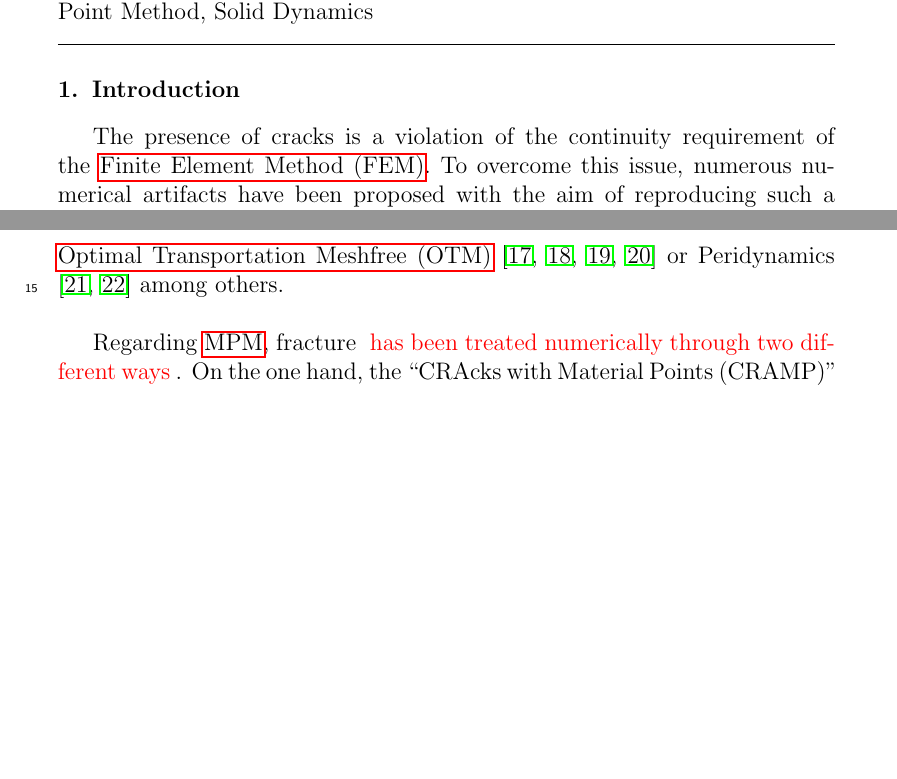
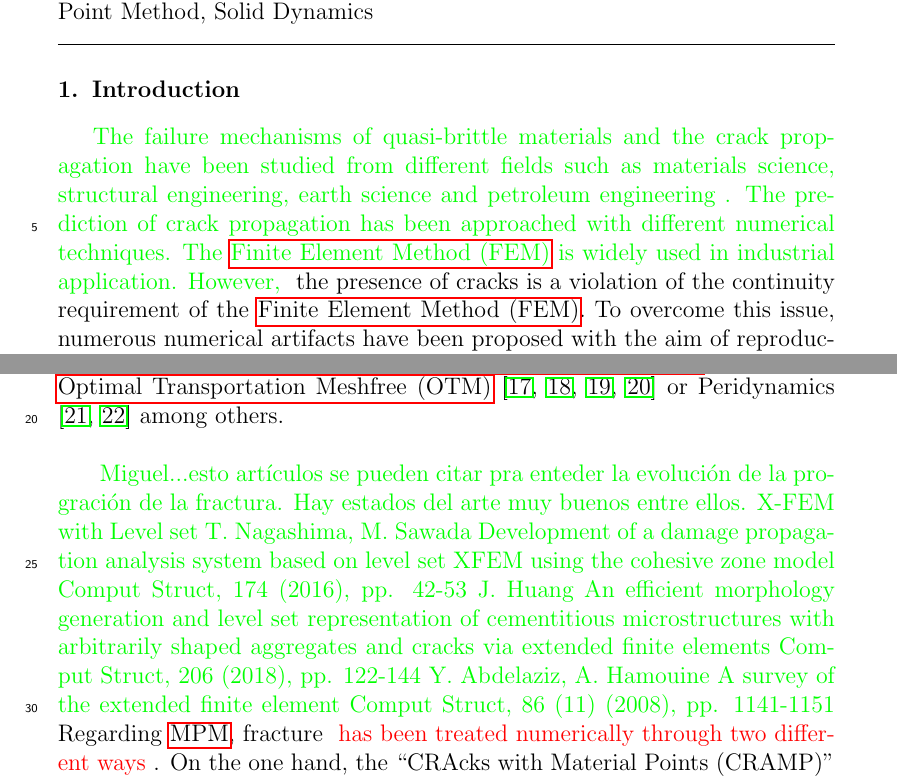
Before and after one commit to migmolper/Fracture-MPM-Eigensoftening, a LaTeX paper (2020_EFM_MPM_Eigensoftening.tex): two parts of pages 1 and 2 of 30 before the commit and two parts of pages 1 and 2 of 31 after it, joined at a grey line, cut so that both start at the same text, the shorter picture padded with empty space. Compiled offline with pdfLaTeX.

Commit message:
Updates from Overleaf

```diff
--- a/2020_EFM_MPM_Eigensoftening.tex
+++ b/2020_EFM_MPM_Eigensoftening.tex
@@ -343,8 +343,7 @@ Material Point Method \sep Solid Dynamics
 %%%%%%%%%%%%%%%%%%%%%%%%%%%%%%%%%%%%%%%%%%%%%%%%%%%%%%%%%%%%%%%%%%%%%%%%%
 \section{Introduction}
 \label{sec:1}
-The presence of cracks is a violation of the continuity requirement of the
-\acrfull{fem}. To overcome this issue, numerous numerical
+\DM{The failure mechanisms of quasi-brittle materials and the  crack propagation have been studied from different fields such as materials science, structural engineering, earth science and petroleum engineering . The prediction of crack propagation has been approached with different numerical techniques. The \acrfull{fem} is widely used in industrial application. However,} the presence of cracks is a violation of the continuity requirement of the \acrfull{fem}. To overcome this issue, numerous numerical
 artifacts have been proposed with the aim of reproducing such a
 complex behaviour. These techniques vary from the employment of cohesive
 approaches~\cite{Barenblatt,Hilleborg_1976}, \PNA{to the gradual insertion of}
@@ -359,6 +358,12 @@ examples of it are the \acrfull{mpm}
 \acrfull{sph} \cite{Wang_2020,Wang_2019}, the \acrfull{otm} \cite{Li2010,Li_2012,Pandolfi_2013,Li_2015} or Peridynamics
 \cite{HA_2011,RABCZUK_2017} among others. \\
 
+
+ \DM{ Miguel...esto artículos se pueden citar pra enteder la evolución de la progración de la fractura. Hay estados del arte muy buenos entre ellos.  X-FEM with Level set
+T. Nagashima, M. Sawada Development of a damage propagation analysis system based on level set XFEM using the cohesive zone model Comput Struct, 174 (2016), pp. 42-53
+J. Huang An efficient morphology generation and level set representation of cementitious microstructures with arbitrarily shaped aggregates and cracks via extended finite elements
+Comput Struct, 206 (2018), pp. 122-144
+Y. Abdelaziz, A. Hamouine A survey of the extended finite element Comput Struct, 86 (11) (2008), pp. 1141-1151}
 Regarding \acrshort{mpm}, fracture \PNA{has been treated numerically through two different ways}. On the one hand, the ``CRAcks with Material Points (CRAMP)'' is proposed~\cite{Nairn_2003,Nairn_2006}. \PNA{The basis of this methodology consist of the removal of} the restriction
 of the single-valued velocity field close to the crack through, at least, two sets of nodes. In this method, different labels are assigned to the material points
 and nodes to distinguish if they are in the same side of the crack or
```
Also changed, not shown: 2020_EFM_MPM_Eigensoftening.tex (18 more changed lines).
